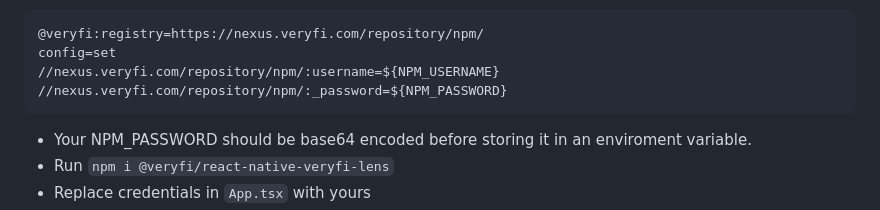
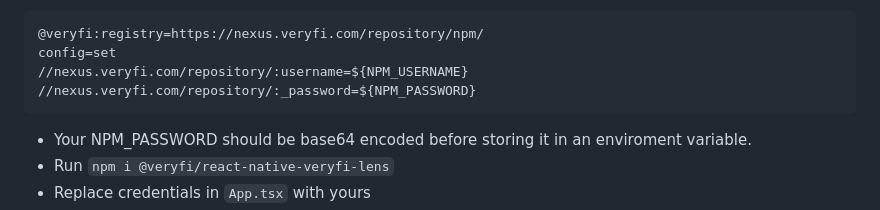
Before and after one commit to veryfi/veryfi-lens-react-native-expo-demo, a Markdown page: README.md, the part around the change. GitHub-like rendering.

````diff
--- a/README.md
+++ b/README.md
@@ -42,8 +42,8 @@ export NPM_PASSWORD=[PASSWORD]
 ```
 @veryfi:registry=https://nexus.veryfi.com/repository/npm/
 config=set
-//nexus.veryfi.com/repository/npm/:username=${NPM_USERNAME}
-//nexus.veryfi.com/repository/npm/:_password=${NPM_PASSWORD}
+//nexus.veryfi.com/repository/:username=${NPM_USERNAME}
+//nexus.veryfi.com/repository/:_password=${NPM_PASSWORD}
 ```
 - Your NPM_PASSWORD should be base64 encoded before storing it in an enviroment variable.
 - Run `npm i @veryfi/react-native-veryfi-lens`
````
